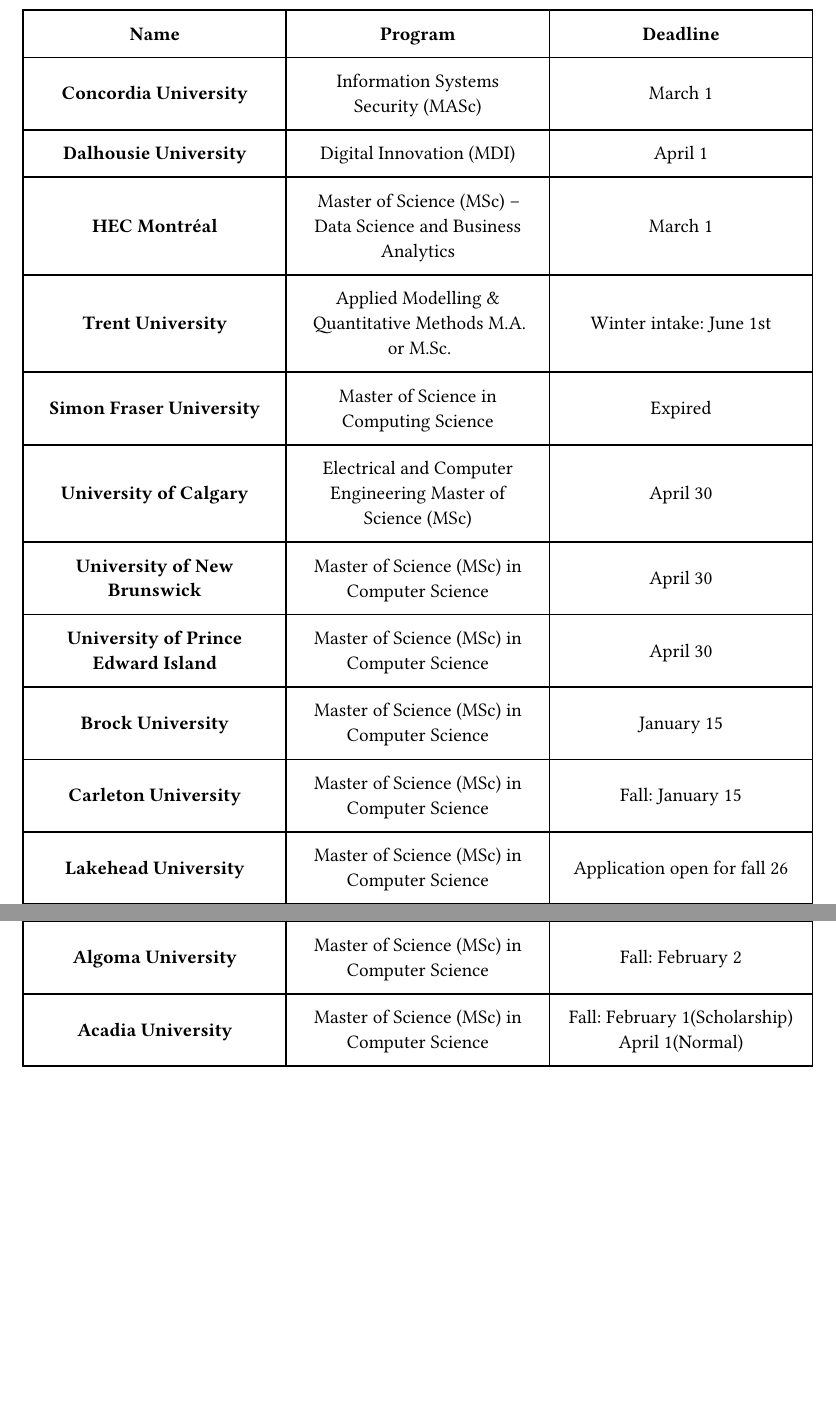
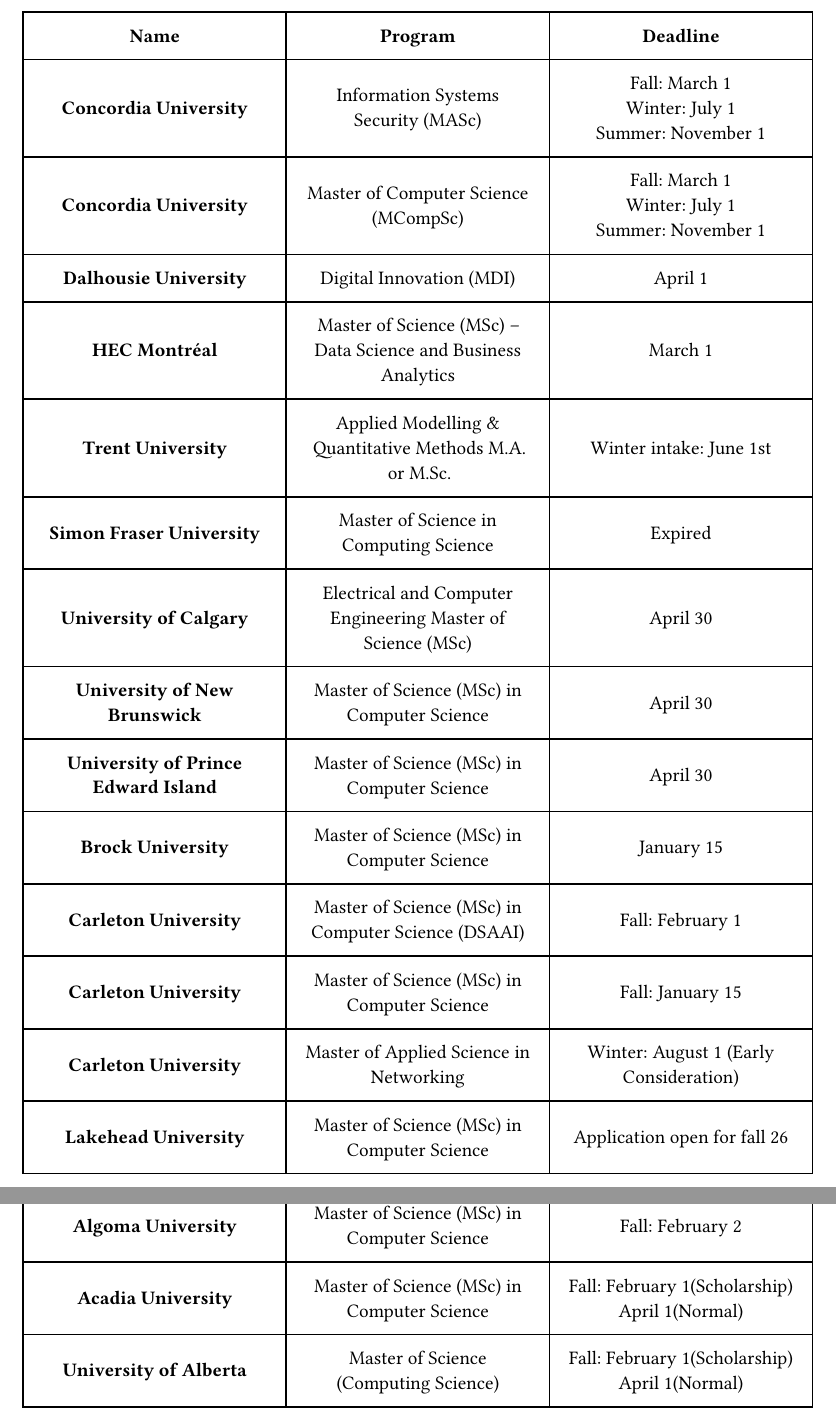
Before and after one commit to thisisarnabdas/university_list, a Typst document (Canadian_Universities.typ): two parts of pages 1 and 2 of 2, joined at a grey line, cut so that both start at the same text, the shorter picture padded with empty space. Compiled offline with Typst 0.15.

Commit message:
list updated

```diff
--- a/Canadian_Universities.typ
+++ b/Canadian_Universities.typ
@@ -7,7 +7,12 @@
   [*Name*], [*Program*], [*Deadline*],
 
 
-  [*Concordia University*], [#link("https://www.concordia.ca/academics/graduate/information-systems-masc.html")[Information Systems Security (MASc)]], [March 1],
+
+  [*Concordia University*], [#link("https://www.concordia.ca/academics/graduate/information-systems-masc.html")[Information Systems Security (MASc)]], [Fall: March 1 \ Winter: July 1 \ Summer: November 1],
+
+
+
+  [*Concordia University*], [#link("https://www.concordia.ca/academics/graduate/computer-science-mcompsc.html")[Master of Computer Science (MCompSc)]], [Fall: March 1 \ Winter: July 1 \ Summer: November 1],
 
 
 
@@ -46,4 +55,8 @@
   [*Carleton University*], [#link("https://graduate.carleton.ca/program/computer-science-masters-programs/")[Master of Science (MSc) in Computer Science]], [Fall: January 15],
+
+
+
+  [*Carleton University*], [#link("https://carleton.ca/csit/graduate-studies/programs-and-admissions/master-of-applied-science-in-networking/")[Master of Applied Science in Networking]], [Winter: August 1 (Early Consideration)],
 
 
 
@@ -76,4 +89,8 @@
 
 
   [*Acadia University*], [#link("https://www2.acadiau.ca/academics/graduate/computer-science.html")[Master of Science (MSc) in Computer Science]], [Fall: February 1(Scholarship) \ April 1(Normal)],
+
+
+
+  [*University of Alberta*], [#link("https://www.ualberta.ca/en/graduate-programs/master-of-science-computing-science.html")[Master of Science (Computing Science)]], [Fall: February 1(Scholarship) \ April 1(Normal)],
 )
```
Also changed, not shown: Canadian_Universities.typ (4 more changed lines).
